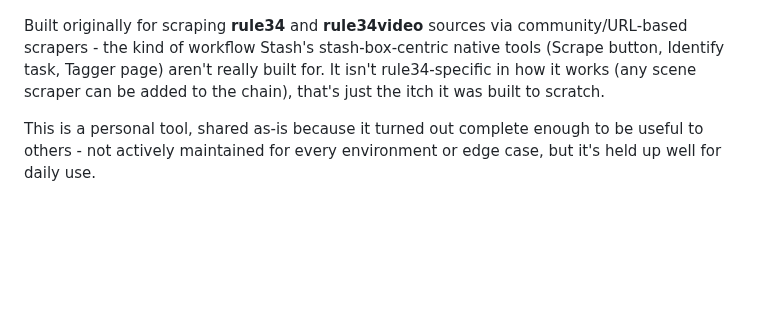
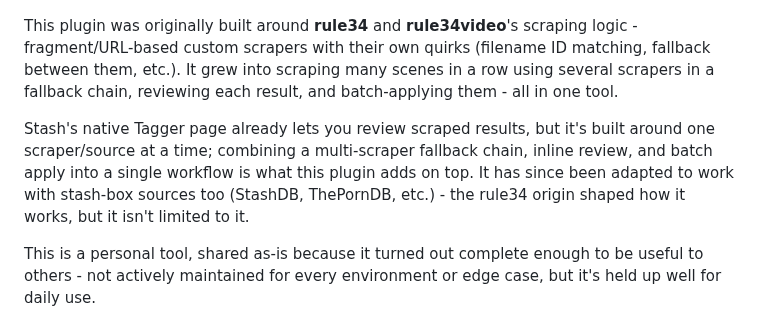
Before and after one commit to jojo-topo/stash-plugins, a Markdown page: sceneTagger/README.md, the part around one of its changes. Rendered like a GitHub page; blank space fills up the shorter version.

Commit message:
Rewrite the "why this plugin" intro, add filter screenshots to the README
- Replace the intro explaining the plugin's origin with a clearer version: built around rule34/rule34video's custom scraper logic, compared honestly against the native Tagger page (which already supports review, but one scraper at a time), and clarified that it's since been adapted to work with stash-box sources too
- Add 5 screenshots illustrating the All/New/Existing filter and the filter-by-scraper dropdown under the "Live filtering after a bulk scrape" section

Co-Authored-By: Claude Sonnet 5 <noreply@anthropic.com>

```diff
--- a/sceneTagger/README.md
+++ b/sceneTagger/README.md
@@ -7,11 +7,18 @@ own **Scenes** tab. JavaScript only - no backend, no dependencies.
 
 ![Panel overview](screenshots/panel-overview.png)
 
-Built originally for scraping **rule34** and **rule34video** sources via
-community/URL-based scrapers - the kind of workflow Stash's stash-box-centric
-native tools (Scrape button, Identify task, Tagger page) aren't really built
-for. It isn't rule34-specific in how it works (any scene scraper can be added
-to the chain), that's just the itch it was built to scratch.
+This plugin was originally built around **rule34** and **rule34video**'s
+scraping logic - fragment/URL-based custom scrapers with their own quirks
+(filename ID matching, fallback between them, etc.). It grew into scraping
+many scenes in a row using several scrapers in a fallback chain, reviewing
+each result, and batch-applying them - all in one tool.
+
+Stash's native Tagger page already lets you review scraped results, but it's
+built around one scraper/source at a time; combining a multi-scraper
+fallback chain, inline review, and batch apply into a single workflow is
+what this plugin adds on top. It has since been adapted to work with
+stash-box sources too (StashDB, ThePornDB, etc.) - the rule34 origin shaped
+how it works, but it isn't limited to it.
 
 This is a personal tool, shared as-is because it turned out complete enough
 to be useful to others - not actively maintained for every environment or
```
Also changed, not shown: other parts of sceneTagger/README.md (+13 -0 lines), sceneTagger/screenshots/filter-all.png (added), sceneTagger/screenshots/filter-by-scraper-1.png (added), sceneTagger/screenshots/filter-by-scraper-2.png (added), sceneTagger/screenshots/filter-existing.png (added), sceneTagger/screenshots/filter-new.png (added).
